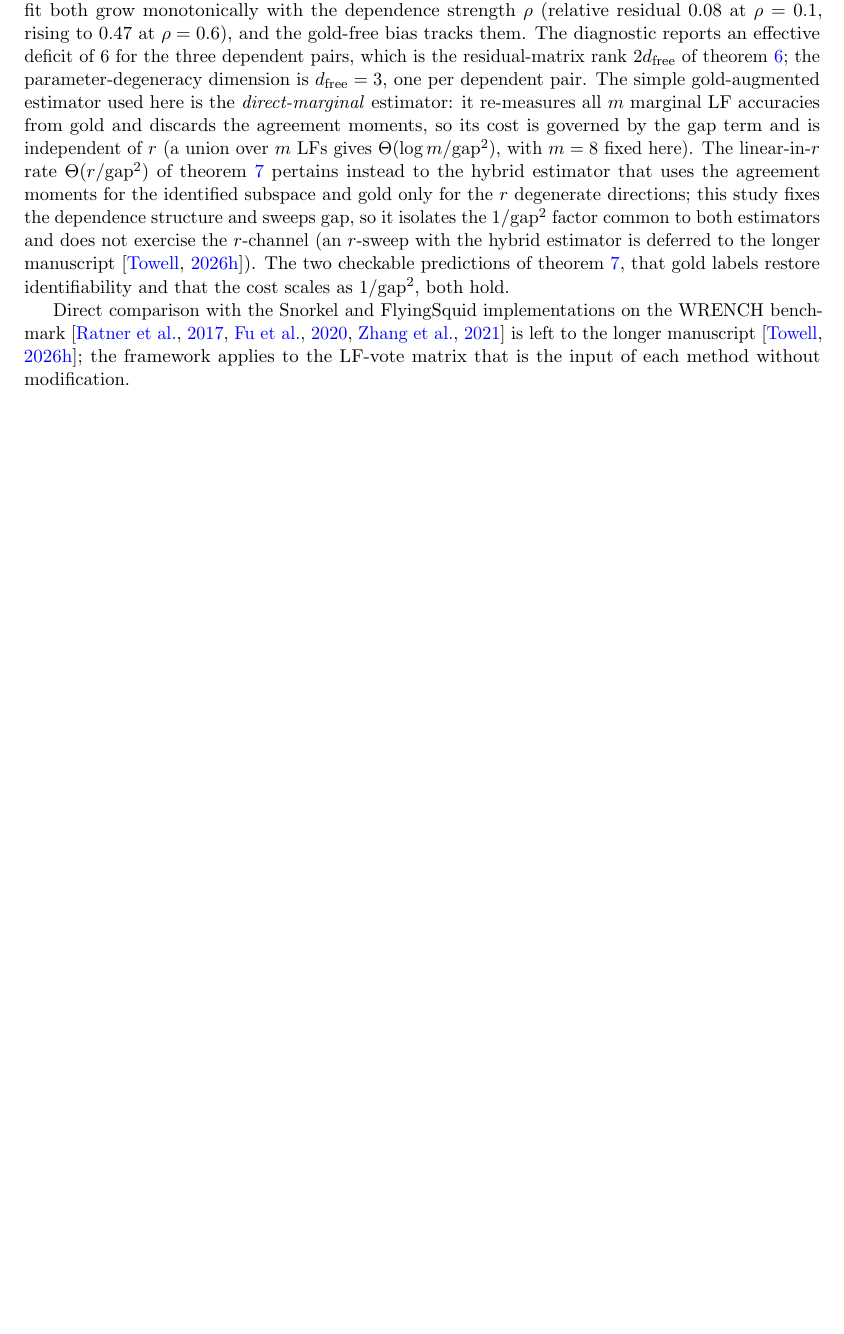
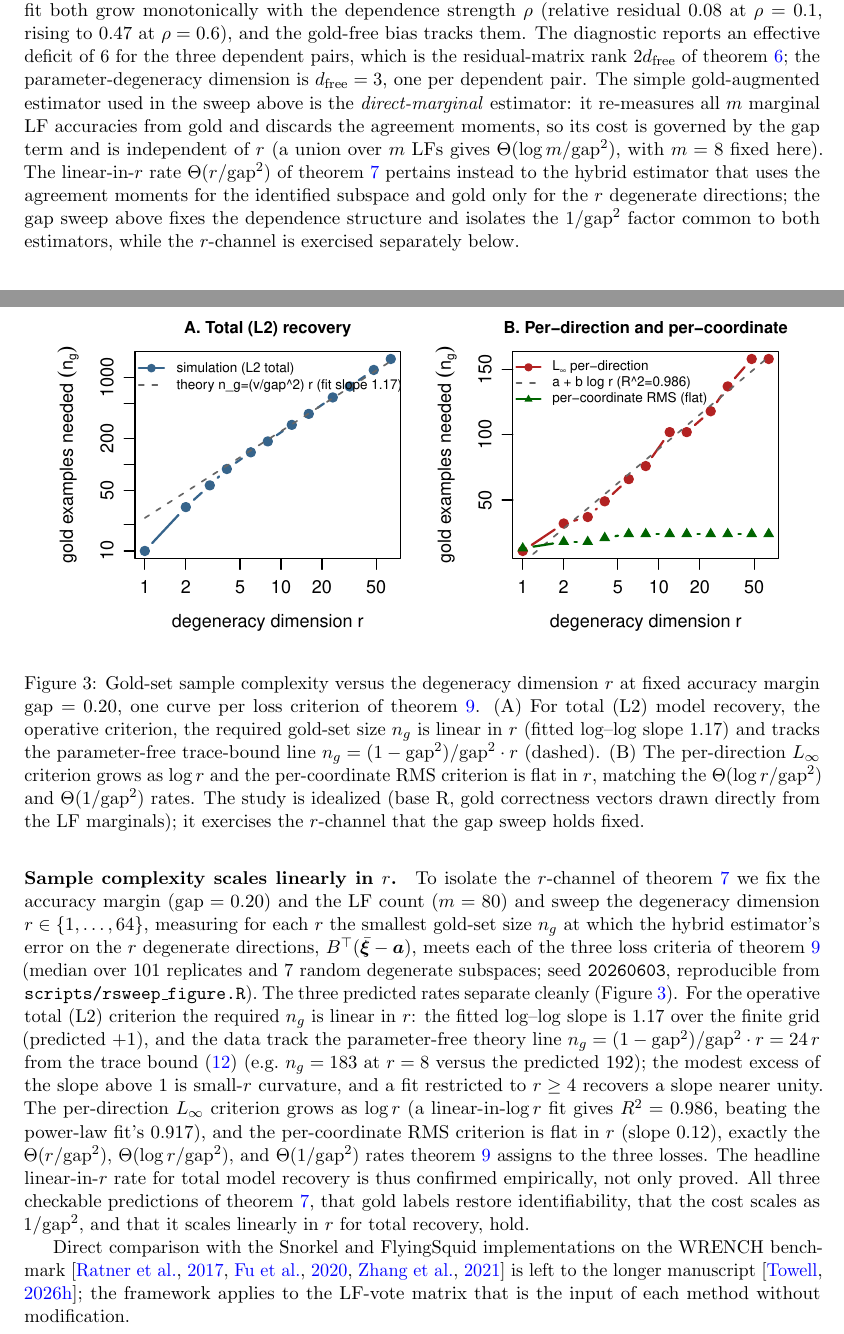
Before and after one commit to queelius/weaksup-coarsening, a LaTeX paper (main.tex, which reads sections/validation.tex): part of page 16 of 22 before the commit and two parts of pages 16 and 17 of 23 after it, the two joined at a grey line, cut so that both start at the same text, the shorter picture padded with empty space. Compiled offline with pdfLaTeX.

Commit message:
Apply 2026-06-08 review fixes: in-paper r-sweep, c_0 rename, AMR citation
Addresses the three targeted findings from the 2026-06-08 multi-agent
review (.papermill/reviews/2026-06-08/).

M1 (major): port the r-sweep validation of the headline linear-in-r
rate into the paper. Adds scripts/rsweep_figure.R (self-contained
base-R study adapted from .research/attempts/003-rsweep-idealized/
idealized2.R) producing figures/rsweep_complexity.pdf: required
gold-set size n_g vs degeneracy dimension r at fixed gap, one curve per
loss criterion. Reproduces the confirmed rates (L2-total log-log slope
1.17 tracking the trace-bound theory line n_g = 24r; Linf ~ log r with
R^2 0.986; per-coord RMS flat). Adds the figure plus a validation
paragraph (sections/validation.tex), and softens the now-stale
deferral phrasings in the abstract (main.tex), methodology.tex, and
conclusion.tex that pointed the headline evidence at a manuscript in
preparation. Wires the figure into the Makefile (figures target and the
paper build prerequisite). The headline rate is now proved and
validated in-paper.

m1 (minor): fix the c_0 symbol overload in the T4 proof
(sections/methodology.tex). The success-tolerance constant is renamed
c_tol and the per-coordinate variance floor sigma_0^2, so the
lower-bound conversion reads n_g >= (sigma_0^2 / c_tol^2) r/gap^2
instead of the confusing (c_0/c_0^2). No c_0 remains.

m2 (minor): add the foundational Allman-Matias-Rhodes (2009, Ann.
Statist. 37(6A):3099-3132) latent-structure identifiability citation,
and Kruskal (1977) behind it, cited behind the T2 triplet identities
(sections/identifiability.tex, refs.bib). T2 is explicitly a
re-derivation, so this is pure strengthening.

Clean build verified: make paper exits 0, 0 undefined (LC_ALL=C grep
convention), 23 pages, figure renders, both new citations typeset.

Co-Authored-By: Claude Opus 4.8 (1M context) <noreply@anthropic.com>

```diff
--- a/sections/validation.tex
+++ b/sections/validation.tex
@@ -169,22 +169,64 @@ them. The diagnostic reports an effective deficit of $6$ for the three
 dependent pairs, which is the residual-matrix rank $2 d_{\mathrm{free}}$
 of \cref{rmk:r-definition}; the parameter-degeneracy dimension is
 $d_{\mathrm{free}} = 3$, one per dependent pair. The simple
-gold-augmented estimator used here is the \emph{direct-marginal}
-estimator: it re-measures all $m$ marginal LF accuracies from gold and
-discards the agreement moments, so its cost is governed by the
-$\mathrm{gap}$ term and is independent of $r$ (a union over $m$ LFs
-gives $\Theta(\log m/\mathrm{gap}^2)$, with $m = 8$ fixed here). The
-linear-in-$r$ rate $\Theta(r/\mathrm{gap}^2)$ of \cref{thm:goldset}
-pertains instead to the hybrid estimator that uses the agreement
-moments for the identified subspace and gold only for the $r$
-degenerate directions; this study fixes the dependence structure and
-sweeps $\mathrm{gap}$, so it isolates the $1/\mathrm{gap}^2$ factor
-common to both estimators and does not exercise the $r$-channel (an
-$r$-sweep with the hybrid estimator is deferred to the longer manuscript
-\citep{towell2026weaksupcoarseningextended}). The two checkable
-predictions of \cref{thm:goldset}, that gold labels restore
-identifiability and that the cost scales as $1/\mathrm{gap}^2$, both
-hold.
+gold-augmented estimator used in the sweep above is the
+\emph{direct-marginal} estimator: it re-measures all $m$ marginal LF
+accuracies from gold and discards the agreement moments, so its cost is
+governed by the $\mathrm{gap}$ term and is independent of $r$ (a union
+over $m$ LFs gives $\Theta(\log m/\mathrm{gap}^2)$, with $m = 8$ fixed
+here). The linear-in-$r$ rate $\Theta(r/\mathrm{gap}^2)$ of
+\cref{thm:goldset} pertains instead to the hybrid estimator that uses
+the agreement moments for the identified subspace and gold only for the
+$r$ degenerate directions; the gap sweep above fixes the dependence
+structure and isolates the $1/\mathrm{gap}^2$ factor common to both
+estimators, while the $r$-channel is exercised separately below.
+
+\paragraph{Sample complexity scales linearly in $r$.} To isolate the
+$r$-channel of \cref{thm:goldset} we fix the accuracy margin
+($\mathrm{gap} = 0.20$) and the LF count ($m = 80$) and sweep the
+degeneracy dimension $r \in \{1, \ldots, 64\}$, measuring for each $r$
+the smallest gold-set size $n_g$ at which the hybrid estimator's error
+on the $r$ degenerate directions, $B^\top(\bar{\bm{\xi}} - \bm{a})$,
+meets each of the three loss criteria of \cref{rmk:r-dependence}
+(median over $101$ replicates and $7$ random degenerate subspaces; seed
+\texttt{20260603}, reproducible from \texttt{scripts/rsweep\_figure.R}).
+The three predicted rates separate cleanly (\Cref{fig:rsweep}). For the
+operative total (L2) criterion the required $n_g$ is linear in $r$: the
+fitted log--log slope is $1.17$ over the finite grid (predicted $+1$),
+and the data track the parameter-free theory line $n_g = (1 -
+\mathrm{gap}^2)/\mathrm{gap}^2 \cdot r = 24\,r$ from the trace bound
+\eqref{eq:trace-bound} (e.g.\ $n_g = 183$ at $r = 8$ versus the
+predicted $192$); the modest excess of the slope above $1$ is small-$r$
+curvature, and a fit restricted to $r \ge 4$ recovers a slope nearer
+unity. The per-direction $L_\infty$ criterion grows as $\log r$ (a
+linear-in-$\log r$ fit gives $R^2 = 0.986$, beating the power-law fit's
+$0.917$), and the per-coordinate RMS criterion is flat in $r$ (slope
+$0.12$), exactly the $\Theta(r/\mathrm{gap}^2)$,
+$\Theta(\log r/\mathrm{gap}^2)$, and $\Theta(1/\mathrm{gap}^2)$ rates
+\cref{rmk:r-dependence} assigns to the three losses. The headline
+linear-in-$r$ rate for total model recovery is thus confirmed
+empirically, not only proved. All three checkable predictions of
+\cref{thm:goldset}, that gold labels restore identifiability, that the
+cost scales as $1/\mathrm{gap}^2$, and that it scales linearly in $r$
+for total recovery, hold.
+
+\begin{figure}[t]
+\centering
+\includegraphics[width=0.95\linewidth]{rsweep_complexity.pdf}
+\caption{Gold-set sample complexity versus the degeneracy dimension $r$
+at fixed accuracy margin $\mathrm{gap} = 0.20$, one curve per loss
+criterion of \cref{rmk:r-dependence}. (A) For total (L2) model
+recovery, the operative criterion, the required gold-set size $n_g$ is
+linear in $r$ (fitted log--log slope $1.17$) and tracks the
+parameter-free trace-bound line $n_g = (1-\mathrm{gap}^2)/\mathrm{gap}^2
+\cdot r$ (dashed). (B) The per-direction $L_\infty$ criterion grows as
+$\log r$ and the per-coordinate RMS criterion is flat in $r$, matching
+the $\Theta(\log r/\mathrm{gap}^2)$ and $\Theta(1/\mathrm{gap}^2)$
+rates. The study is idealized (base R, gold correctness vectors drawn
+directly from the LF marginals); it exercises the $r$-channel that the
+gap sweep holds fixed.}
+\label{fig:rsweep}
+\end{figure}
 
 Direct comparison with the Snorkel and FlyingSquid implementations
 on the WRENCH benchmark \citep{ratner2017snorkel,fu2020fast,
```
Also changed, not shown: main.tex (+5 -4 lines), refs.bib (+26 -0 lines), sections/conclusion.tex (+5 -4 lines), sections/identifiability.tex (+5 -1 lines), sections/methodology.tex (+23 -20 lines), Makefile, figures/rsweep_complexity.pdf (added), 1 other file.
